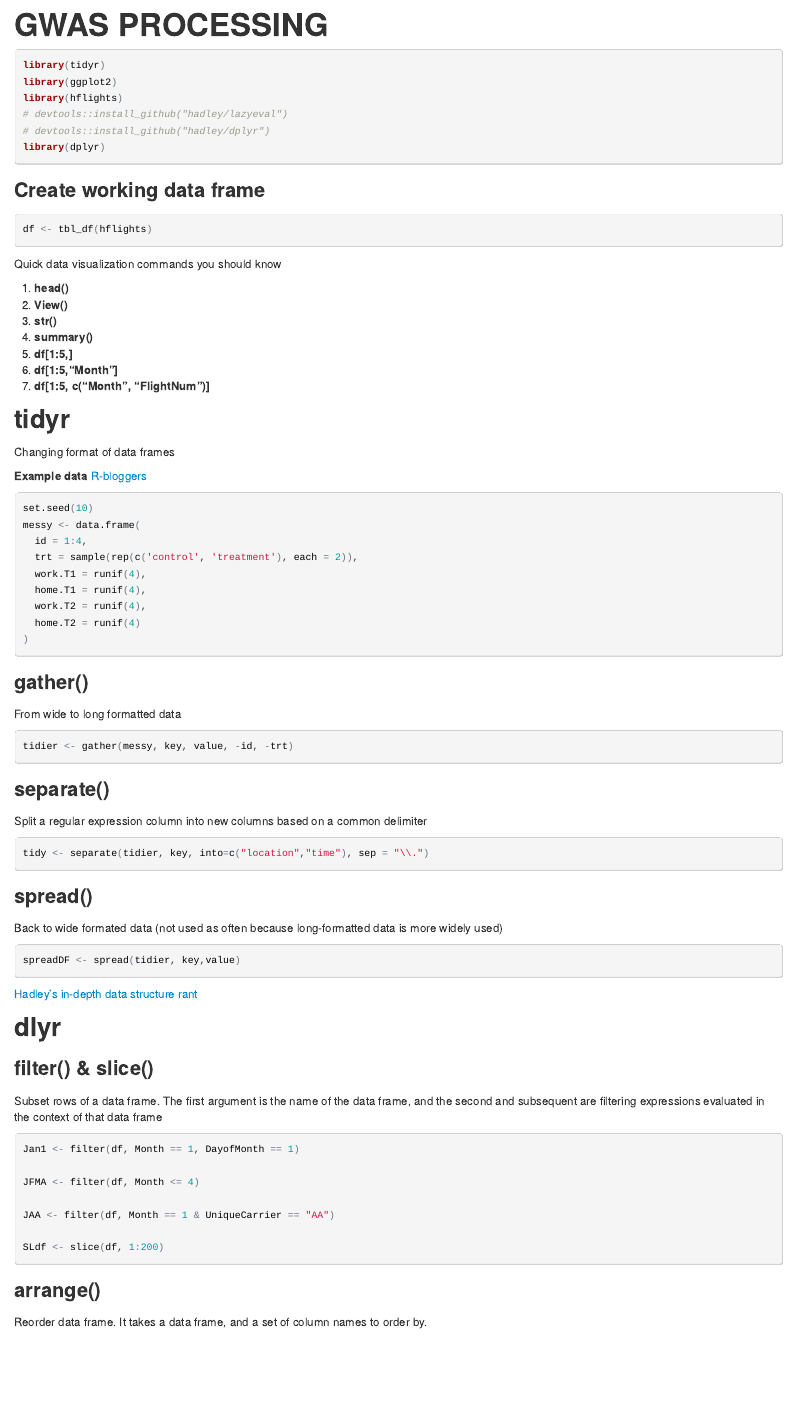
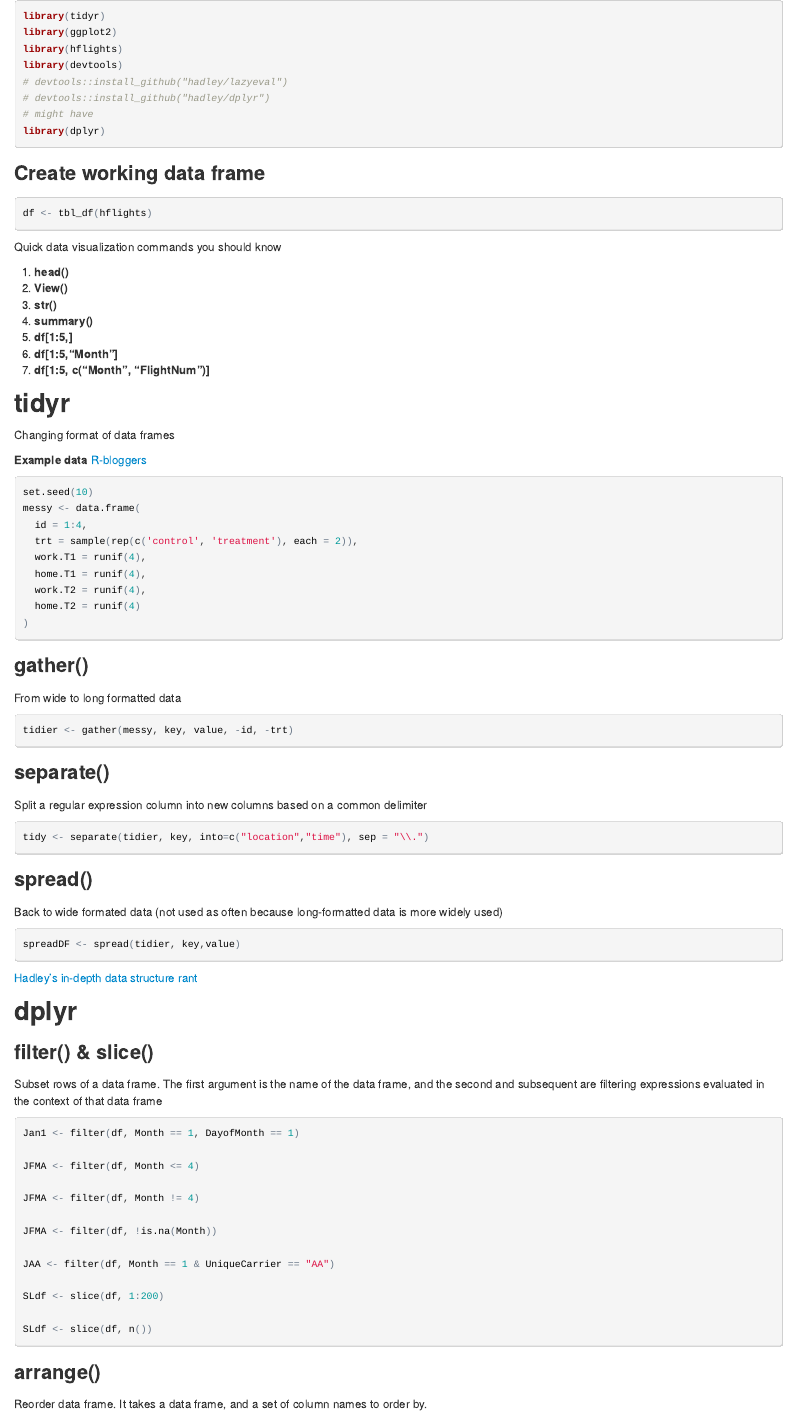
Before and after one commit to AndersenLab/CodeClub, an R Markdown document (2014-09-26/dplyr_intro.Rmd): the page in a window 1100 px wide, from its top. The pictures show the output file 2014-09-26/dplyr_intro.html that the author committed with the source, opened offline.

Commit message:
added comments people gave during code club

````diff
--- a/2014-09-26/dplyr_intro.Rmd
+++ b/2014-09-26/dplyr_intro.Rmd
@@ -1,5 +1,5 @@
 ---
-title: "GWAS PROCESSING"
+title: ""
 output: html_document
 ---
 
@@ -8,5 +8,6 @@ output: html_document
 library(tidyr)
 library(ggplot2)
 library(hflights)
+library(devtools)
 # devtools::install_github("hadley/lazyeval")
 # devtools::install_github("hadley/dplyr")
@@ -73,7 +75,7 @@ spreadDF <- spread(tidier, key,value)
 
 [Hadley's in-depth data structure rant](https://github.com/hadley/tidyr/blob/master/vignettes/tidy-data.Rmd)
 
-## dlyr
+## dplyr
 
 ### filter() & slice()
 
@@ -84,9 +86,15 @@ Jan1 <- filter(df, Month == 1, DayofMonth == 1)
 
 JFMA <- filter(df, Month <= 4)
 
+JFMA <- filter(df, Month != 4)
+
+JFMA <- filter(df, !is.na(Month))
+
 JAA <- filter(df, Month == 1 & UniqueCarrier == "AA")
 
 SLdf <- slice(df, 1:200)
+
+SLdf <- slice(df, n())
 ```
 
 ### arrange()
````
Also changed, not shown: 2014-09-26/dplyr_intro.html, 2014-09-26/dplyr_intro.Rmd (10 more changed lines).
